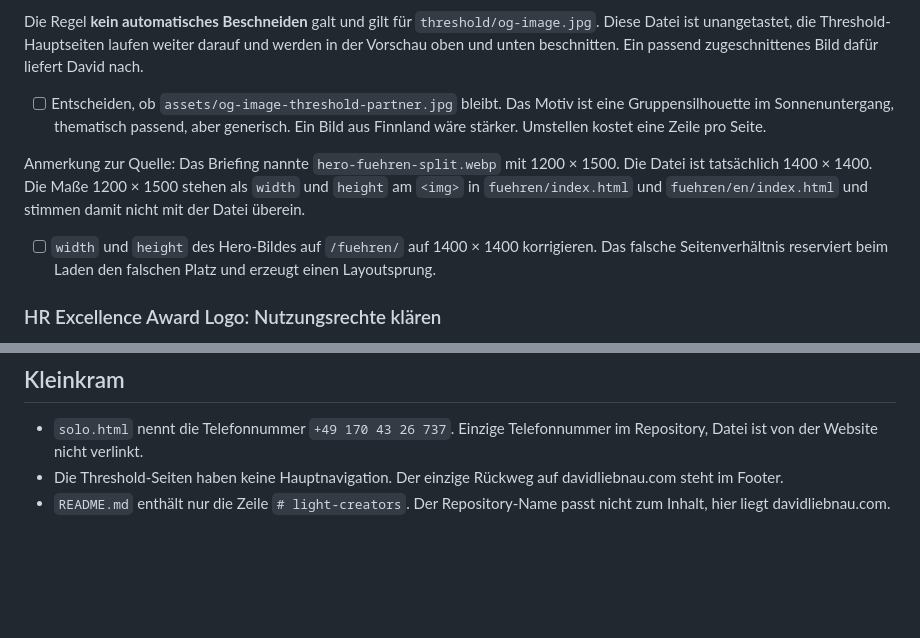
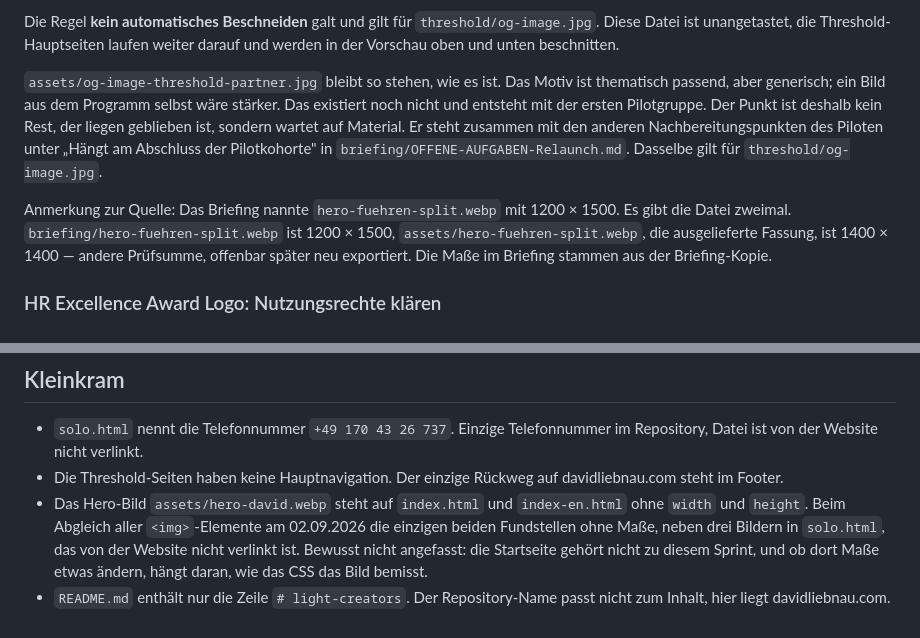
Before and after one commit to Iris-Cocreative/light-creators, a Markdown page: BACKLOG.md, 2 parts joined by grey strips. Drawn GitHub-style; blank space fills up the shorter version.

```diff
--- a/BACKLOG.md
+++ b/BACKLOG.md
@@ -101,22 +101,22 @@ zusätzlich mit `og:image:width`, `og:image:height` und `twitter:image`.
 Die Regel **kein automatisches Beschneiden** galt und gilt für
 `threshold/og-image.jpg`. Diese Datei ist unangetastet, die
 Threshold-Hauptseiten laufen weiter darauf und werden in der Vorschau oben
-und unten beschnitten. Ein passend zugeschnittenes Bild dafür liefert
-David nach.
+und unten beschnitten.
 
-- [ ] Entscheiden, ob `assets/og-image-threshold-partner.jpg` bleibt. Das
-  Motiv ist eine Gruppensilhouette im Sonnenuntergang, thematisch
-  passend, aber generisch. Ein Bild aus Finnland wäre stärker. Umstellen
-  kostet eine Zeile pro Seite.
+`assets/og-image-threshold-partner.jpg` bleibt so stehen, wie es ist. Das
+Motiv ist thematisch passend, aber generisch; ein Bild aus dem Programm
+selbst wäre stärker. Das existiert noch nicht und entsteht mit der ersten
+Pilotgruppe. Der Punkt ist deshalb kein Rest, der liegen geblieben ist,
+sondern wartet auf Material. Er steht zusammen mit den anderen
+Nachbereitungspunkten des Piloten unter „Hängt am Abschluss der
+Pilotkohorte" in `briefing/OFFENE-AUFGABEN-Relaunch.md`. Dasselbe gilt
+für `threshold/og-image.jpg`.
 
 Anmerkung zur Quelle: Das Briefing nannte `hero-fuehren-split.webp` mit
-1200 × 1500. Die Datei ist tatsächlich 1400 × 1400. Die Maße 1200 × 1500
-stehen als `width` und `height` am `<img>` in `fuehren/index.html` und
-`fuehren/en/index.html` und stimmen damit nicht mit der Datei überein.
-
-- [ ] `width` und `height` des Hero-Bildes auf `/fuehren/` auf 1400 × 1400
-  korrigieren. Das falsche Seitenverhältnis reserviert beim Laden den
-  falschen Platz und erzeugt einen Layoutsprung.
+1200 × 1500. Es gibt die Datei zweimal. `briefing/hero-fuehren-split.webp`
+ist 1200 × 1500, `assets/hero-fuehren-split.webp`, die ausgelieferte
+Fassung, ist 1400 × 1400 — andere Prüfsumme, offenbar später neu
+exportiert. Die Maße im Briefing stammen aus der Briefing-Kopie.
 
 ### HR Excellence Award Logo: Nutzungsrechte klären
 
@@ -321,5 +321,11 @@ gekürzt wird. Bewusst nicht im Relaunch geändert.
   Telefonnummer im Repository, Datei ist von der Website nicht verlinkt.
 - Die Threshold-Seiten haben keine Hauptnavigation. Der einzige Rückweg auf
   davidliebnau.com steht im Footer.
+- Das Hero-Bild `assets/hero-david.webp` steht auf `index.html` und
+  `index-en.html` ohne `width` und `height`. Beim Abgleich aller
+  `<img>`-Elemente am 02.09.2026 die einzigen beiden Fundstellen ohne Maße,
+  neben drei Bildern in `solo.html`, das von der Website nicht verlinkt ist.
+  Bewusst nicht angefasst: die Startseite gehört nicht zu diesem Sprint, und
+  ob dort Maße etwas ändern, hängt daran, wie das CSS das Bild bemisst.
 - `README.md` enthält nur die Zeile `# light-creators`. Der Repository-Name
   passt nicht zum Inhalt, hier liegt davidliebnau.com.
```
Also changed, not shown: briefing/OFFENE-AUFGABEN-Relaunch.md (+38 -7 lines).
